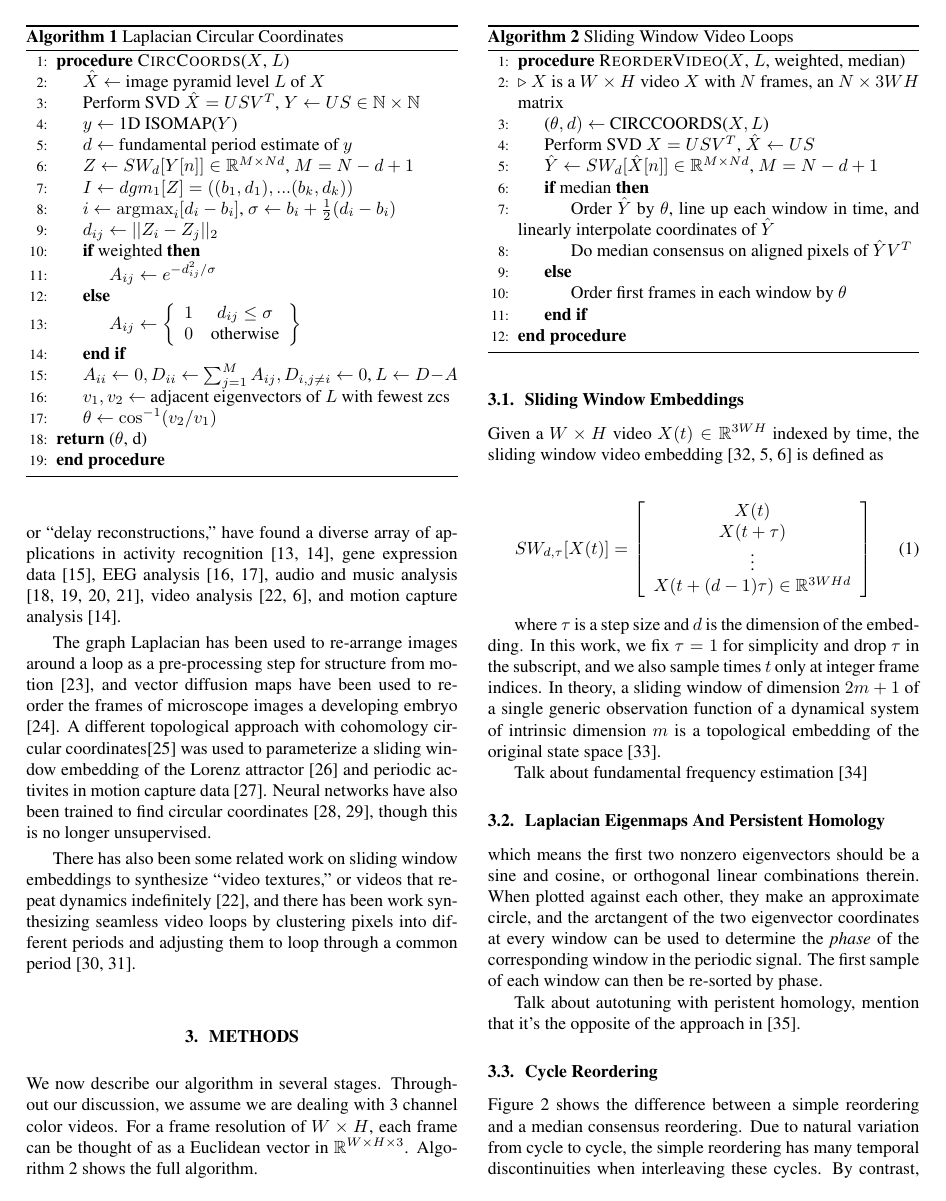
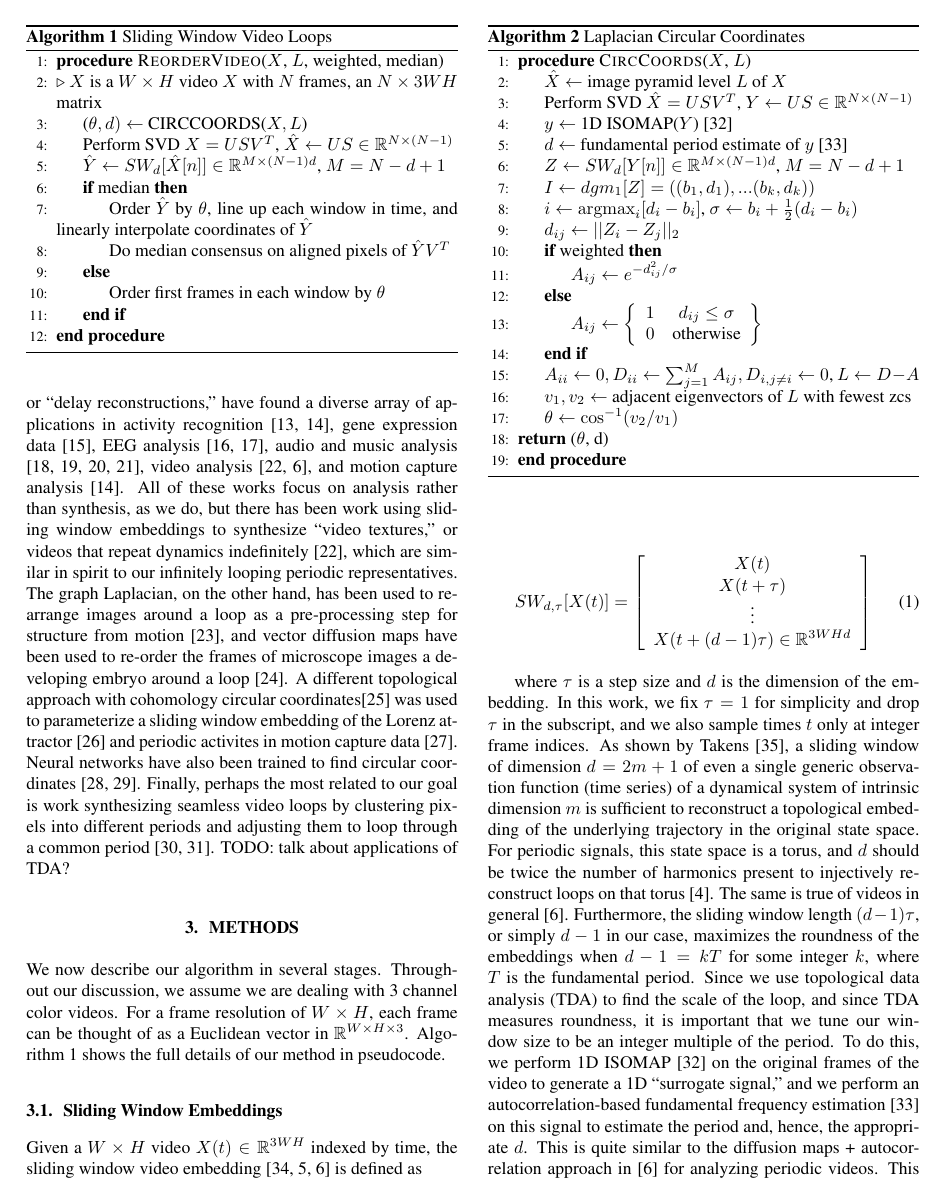
Before and after one commit to ctralie/SloMoLoops, a LaTeX paper (Paper/paper.tex): page 2 of 4 before the commit and page 2 of 5 after it. Compiled offline with pdfLaTeX.

Commit message:
Doing some more edits

```diff
--- a/Paper/paper.tex
+++ b/Paper/paper.tex
@@ -78,11 +78,7 @@ Once we have extracted a phase for each window, we use this information to reord
 
 
 \section{Releated Work}
-Our technique unifies many disparate ideas that have appeared before in different contexts, in addition to the references we mentioned in the introduction.  Sliding window embeddings, or ``delay reconstructions,'' have found a diverse array of applications in activity recognition \cite{frank2010activity,venkataraman2016shape}, gene expression data \cite{perea2015sw1pers}, EEG analysis \cite{stam2005nonlinear, plesnik2014detection}, audio and music analysis \cite{herzel1994analysis,serra2009cross,bello2011measuring,traliemoebius}, video analysis \cite{schodl2000video, tralie2017quasi}, and motion capture analysis \cite{venkataraman2016shape}.
-
-The graph Laplacian has been used to re-arrange images around a loop as a pre-processing step for structure from motion \cite{averbuch2015ringit}, and vector diffusion maps have been used to re-order the frames of microscope images a developing embryo \cite{dsilva2015diffusionvecordering}.  A different topological approach with cohomology circular coordinates\cite{de2011persistent} was used to parameterize a sliding window embedding of the Lorenz attractor \cite{de2012topological} and periodic activites in motion capture data \cite{vejdemo2015cohomological}.  Neural networks have also been trained to find circular coordinates \cite{levy2015live,anafi2017cyclops}, though this is no longer unsupervised.
-
-There has also been some related work on sliding window embeddings to synthesize ``video textures,'' or videos that repeat dynamics indefinitely \cite{schodl2000video}, and there has been work synthesizing seamless video loops by clustering pixels into different periods and adjusting them to loop through a common period \cite{Liao2013VideoLoops,Liao2015VideoLoops}.
+Our technique unifies many disparate ideas that have appeared before in different contexts, in addition to the references we mentioned in the introduction.  Sliding window embeddings, or ``delay reconstructions,'' have found a diverse array of applications in activity recognition \cite{frank2010activity,venkataraman2016shape}, gene expression data \cite{perea2015sw1pers}, EEG analysis \cite{stam2005nonlinear, plesnik2014detection}, audio and music analysis \cite{herzel1994analysis,serra2009cross,bello2011measuring,traliemoebius}, video analysis \cite{schodl2000video, tralie2017quasi}, and motion capture analysis \cite{venkataraman2016shape}.  All of these works focus on analysis rather than synthesis, as we do, but there has been work using sliding window embeddings to synthesize ``video textures,'' or videos that repeat dynamics indefinitely \cite{schodl2000video}, which are similar in spirit to our infinitely looping periodic representatives.  The graph Laplacian, on the other hand, has been used to re-arrange images around a loop as a pre-processing step for structure from motion \cite{averbuch2015ringit}, and vector diffusion maps have been used to re-order the frames of microscope images a developing embryo around a loop \cite{dsilva2015diffusionvecordering}.  A different topological approach with cohomology circular coordinates\cite{de2011persistent} was used to parameterize a sliding window embedding of the Lorenz attractor \cite{de2012topological} and periodic activites in motion capture data \cite{vejdemo2015cohomological}.  Neural networks have also been trained to find circular coordinates \cite{levy2015live,anafi2017cyclops}.  Finally, perhaps the most related to our goal is work synthesizing seamless video loops by clustering pixels into different periods and adjusting them to loop through a common period \cite{Liao2013VideoLoops,Liao2015VideoLoops}.  TODO: talk about applications of TDA?
 
 
 
@@ -90,14 +86,33 @@ There has also been some related work on sliding window embeddings to synthesize
 \label{sec:methods}
 
 \begin{algorithm}[t]
+  \caption{Sliding Window Video Loops}\label{alg:videoreordering}
+  \begin{algorithmic}[1]
+    \Procedure{ReorderVideo}{$X$, $L$, weighted, median} \\
+    \Comment{$X$ is a $W \times H$ video $X$ with $N$ frames, an $N \times 3WH$ matrix}
+    \State ($\theta, d) \gets$ CIRCCOORDS($X, L$)
+    \State Perform SVD $X = USV^T$, $\hat{X} \gets US \in \mathbb{R}^{N \times (N-1)}$
+    \State $\hat{Y} \gets SW_d[\hat{X}[n]] \in \mathbb{R}^{M \times (N-1)d}$, $M = N-d+1$
+    \If {median}
+        \State Order $\hat{Y}$ by $\theta$, line up each window in time, and linearly interpolate coordinates of $\hat{Y}$
+        \State Do median consensus on aligned pixels of $\hat{Y}V^T$ \label{algline:medianconsensus}
+    \Else
+        \State Order first frames in each window by $\theta$
+    \EndIf
+    \EndProcedure
+  \end{algorithmic}
+\end{algorithm}
+
+
+\begin{algorithm}[t]
     \caption{Laplacian Circular Coordinates}
     \begin{algorithmic}[1]
     \Procedure{CircCoords}{$X$, $L$}
     \State $\hat{X} \gets $ image pyramid level $L$ of $X$
-    \State Perform SVD $\hat{X} = USV^T$, $Y \gets US \in \mathbb{N \times N}$
-    \State $y \gets$ 1D ISOMAP($Y$)
-    \State $d \gets$ fundamental period estimate of $y$
-    \State $Z \gets SW_{d}[Y[n]] \in \mathbb{R}^{M \times Nd}$, $M = N-d+1$
+    \State Perform SVD $\hat{X} = USV^T$, $Y \gets US \in \mathbb{R}^{N \times (N-1)}$
+    \State $y \gets$ 1D ISOMAP($Y$) \cite{tenenbaum2000global}
+    \State $d \gets$ fundamental period estimate of $y$ \cite{Mcleod05asmarter}
+    \State $Z \gets SW_{d}[Y[n]] \in \mathbb{R}^{M \times (N-1)d}$, $M = N-d+1$
 
     \State $I \gets dgm_1[Z] = ((b_1, d_1), ... (b_k, d_k))$
     \State $i \gets \argmax_{i}[d_i - b_i]$, $\sigma \gets b_i + \frac{1}{2}(d_i - b_i)$
@@ -115,25 +130,9 @@ There has also been some related work on sliding window embeddings to synthesize
   \end{algorithmic}
 \end{algorithm}
 
-\begin{algorithm}[t]
-  \caption{Sliding Window Video Loops}\label{alg:videoreordering}
-  \begin{algorithmic}[1]
-    \Procedure{ReorderVideo}{$X$, $L$, weighted, median} \\
-    \Comment{$X$ is a $W \times H$ video $X$ with $N$ frames, an $N \times 3WH$ matrix}
-    \State ($\theta, d) \gets$ CIRCCOORDS($X, L$)
-    \State Perform SVD $X = USV^T$, $\hat{X} \gets US$
-    \State $\hat{Y} \gets SW_d[\hat{X}[n]] \in \mathbb{R}^{M \times Nd}$, $M = N-d+1$
-    \If {median}
-        \State Order $\hat{Y}$ by $\theta$, line up each window in time, and linearly interpolate coordinates of $\hat{Y}$
-        \State Do median consensus on aligned pixels of $\hat{Y}V^T$ \label{algline:medianconsensus}
-    \Else
-        \State Order first frames in each window by $\theta$
-    \EndIf
-    \EndProcedure
-  \end{algorithmic}
-\end{algorithm}
 
-We now describe our algorithm in several stages.  Throughout our discussion, we assume we are dealing with 3 channel color videos.  For a frame resolution of $W \times H$, each frame can be thought of as a Euclidean vector in $\mathbb{R}^{W \times H \times 3}$.  Algorithm~\ref{alg:videoreordering} shows the full algorithm.
+
+We now describe our algorithm in several stages.  Throughout our discussion, we assume we are dealing with 3 channel color videos.  For a frame resolution of $W \times H$, each frame can be thought of as a Euclidean vector in $\mathbb{R}^{W \times H \times 3}$.  Algorithm~\ref{alg:videoreordering} shows the full details of our method in pseudocode.
 
 \subsection{Sliding Window Embeddings}
 \label{sec:slidingwindow}
@@ -144,14 +143,12 @@ Given a $W \times H$ video $X(t) \in \mathbb{R}^{3WH}$ indexed by time, the slid
 SW_{d, \tau}[X(t)] = \left[ \begin{array}{c} X(t) \\ X(t + \tau) \\ \vdots \\ X(t + (d-1)\tau)  \in \mathbb{R}^{3WHd} \end{array} \right]
 \end{equation}
 
-where $\tau$ is a step size and $d$ is the dimension of the embedding.  In this work, we fix $\tau = 1$ for simplicity and drop $\tau$ in the subscript, and we also sample times $t$ only at integer frame indices.  In theory, a sliding window of dimension $2m+1$ of a single generic observation function of a dynamical system of intrinsic dimension $m$ is a topological embedding of the original state space \cite{takens1981detecting}.
-
-Talk about fundamental frequency estimation \cite{Mcleod05asmarter}
-
-
+where $\tau$ is a step size and $d$ is the dimension of the embedding.  In this work, we fix $\tau = 1$ for simplicity and drop $\tau$ in the subscript, and we also sample times $t$ only at integer frame indices.  As shown by Takens \cite{takens1981detecting}, a sliding window of dimension $d = 2m+1$ of even a single generic observation function (time series) of a dynamical system of intrinsic dimension $m$ is sufficient to reconstruct a topological embedding of the underlying trajectory in the original state space.  For periodic signals, this state space is a torus, and $d$ should be twice the number of harmonics present to injectively reconstruct loops on that torus \cite{perea2015sliding}.  The same is true of videos in general \cite{tralie2017quasi}.  Furthermore, the sliding window length $(d-1) \tau$, or simply $d-1$ in our case, maximizes the roundness of the embeddings when $d-1 = k T$ for some integer $k$, where $T$ is the fundamental period.  Since we use topological data analysis (TDA) to find the scale of the loop, and since TDA measures roundness, it is important that we tune our window size to be an integer multiple of the period.  To do this, we perform 1D ISOMAP \cite{tenenbaum2000global} on the original frames of the video to generate a 1D ``surrogate signal,'' and we perform an autocorrelation-based fundamental frequency estimation \cite{Mcleod05asmarter} on this signal to estimate the period and, hence, the appropriate $d$.  This is quite similar to the diffusion maps + autocorrelation approach in \cite{tralie2017quasi} for analyzing periodic videos.  This estimation often returns multiples of the fundamental period, which is fine for our purposes.
 
 \subsection{Laplacian Eigenmaps And Persistent Homology}
 \label{sec:laplacian}
+
+
 
 which means the first two nonzero eigenvectors should be a sine and cosine, or orthogonal linear combinations therein.  When plotted against each other, they make an approximate circle, and the arctangent of the two eigenvector coordinates at every window can be used to determine the {\em phase} of the corresponding window in the periodic signal.  The first sample of each window can then be re-sorted by phase.
 
```
Also changed, not shown: Paper/TODO.txt (+2 -1 lines).
